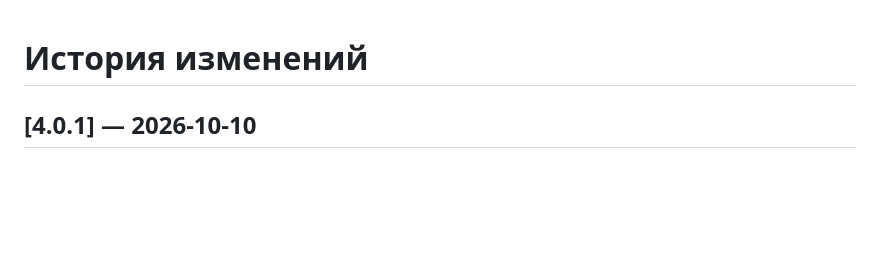
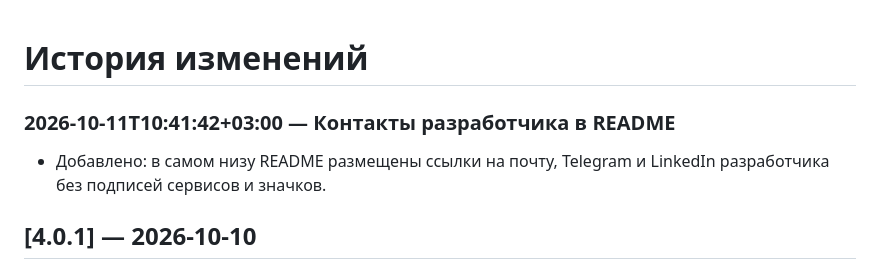
Before and after one commit to zeter1/ZeTer-OS, a Markdown page: CHANGELOG.md, the part around the change. Drawn GitHub-style; blank space fills up the shorter version.

```diff
--- a/CHANGELOG.md
+++ b/CHANGELOG.md
@@ -1,4 +1,8 @@
 # История изменений
+
+### 2026-10-11T10:41:42+03:00 — Контакты разработчика в README
+
+- Добавлено: в самом низу README размещены ссылки на почту, Telegram и LinkedIn разработчика без подписей сервисов и значков.
 
 ## [4.0.1] — 2026-10-10
 
```
Also changed, not shown: README.md (+6 -0 lines).
